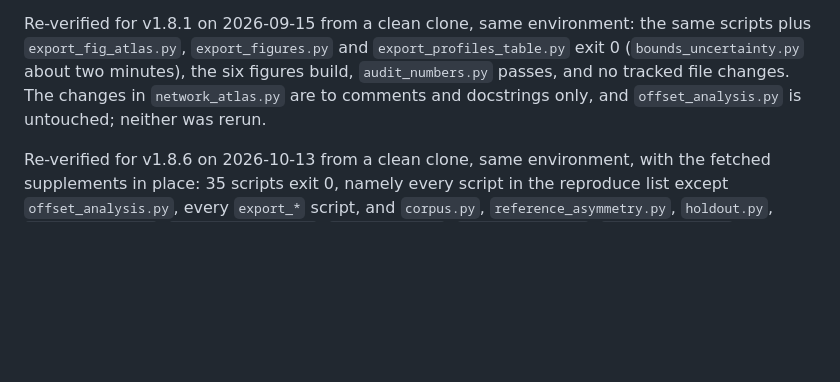
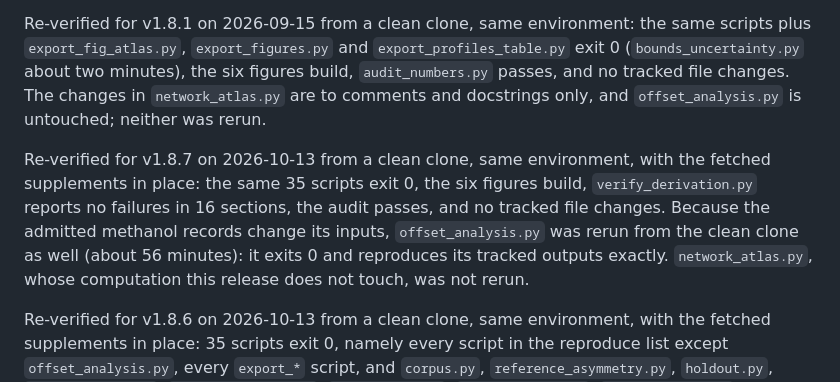
Before and after one commit to ProfessorDong/kie-identifiability, a Markdown page: README.md, the part around the change. GitHub-like rendering; blank space fills up the shorter version.

Commit message:
Record the v1.8.7 re-verification

```diff
--- a/README.md
+++ b/README.md
@@ -580,6 +580,15 @@ the six figures build, `audit_numbers.py` passes, and no tracked file changes.
 The changes in `network_atlas.py` are to comments and docstrings only, and
 `offset_analysis.py` is untouched; neither was rerun.
 
+Re-verified for v1.8.7 on 2026-10-13 from a clean clone, same environment, with
+the fetched supplements in place: the same 35 scripts exit 0, the six figures
+build, `verify_derivation.py` reports no failures in 16 sections, the audit
+passes, and no tracked file changes. Because the admitted methanol records
+change its inputs, `offset_analysis.py` was rerun from the clean clone as well
+(about 56 minutes): it exits 0 and reproduces its tracked outputs exactly.
+`network_atlas.py`, whose computation this release does not touch, was not
+rerun.
+
 Re-verified for v1.8.6 on 2026-10-13 from a clean clone, same environment, with
 the fetched supplements in place: 35 scripts exit 0, namely every script in the
 reproduce list except `offset_analysis.py`, every `export_*` script, and
```
